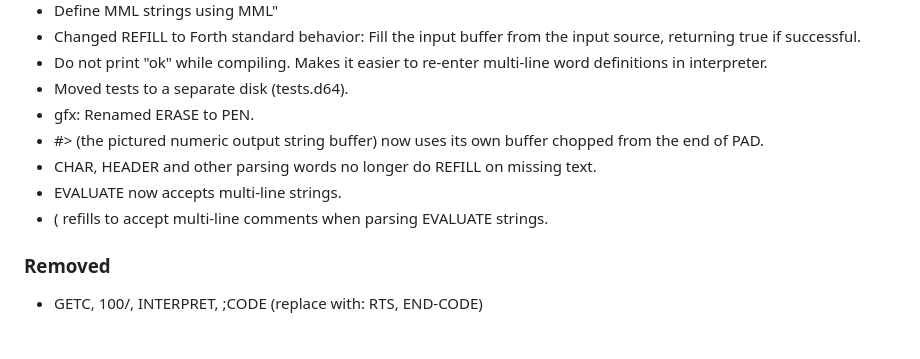
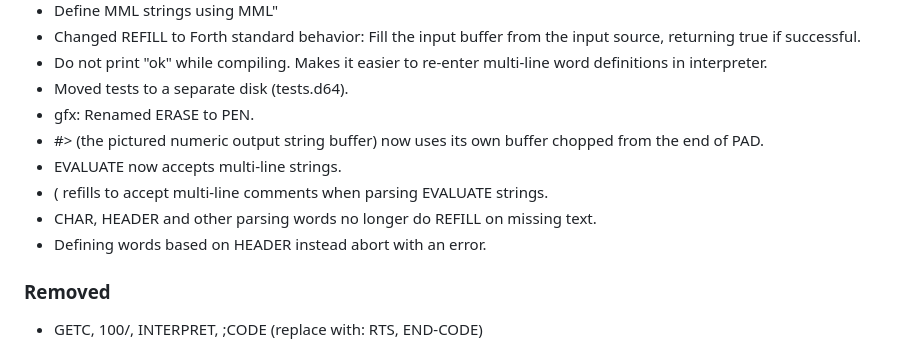
Before and after one commit to jkotlinski/durexforth, a Markdown page: CHANGELOG.md, the part around the change. Rendered like a GitHub page.

Commit message:
changelog

```diff
--- a/CHANGELOG.md
+++ b/CHANGELOG.md
@@ -20,9 +20,10 @@ and this project adheres to [Semantic Versioning](https://semver.org/spec/v2.0.0
  - Moved tests to a separate disk (tests.d64).
  - gfx: Renamed ERASE to PEN.
  - #> (the pictured numeric output string buffer) now uses its own buffer chopped from the end of PAD.
- - CHAR, HEADER and other parsing words no longer do REFILL on missing text.
  - EVALUATE now accepts multi-line strings.
  - ( refills to accept multi-line comments when parsing EVALUATE strings.
+ - CHAR, HEADER and other parsing words no longer do REFILL on missing text.
+ - Defining words based on HEADER instead abort with an error.
 ### Removed
  - GETC, 100/, INTERPRET, ;CODE (replace with: RTS, END-CODE)
 ### Fixed
```
